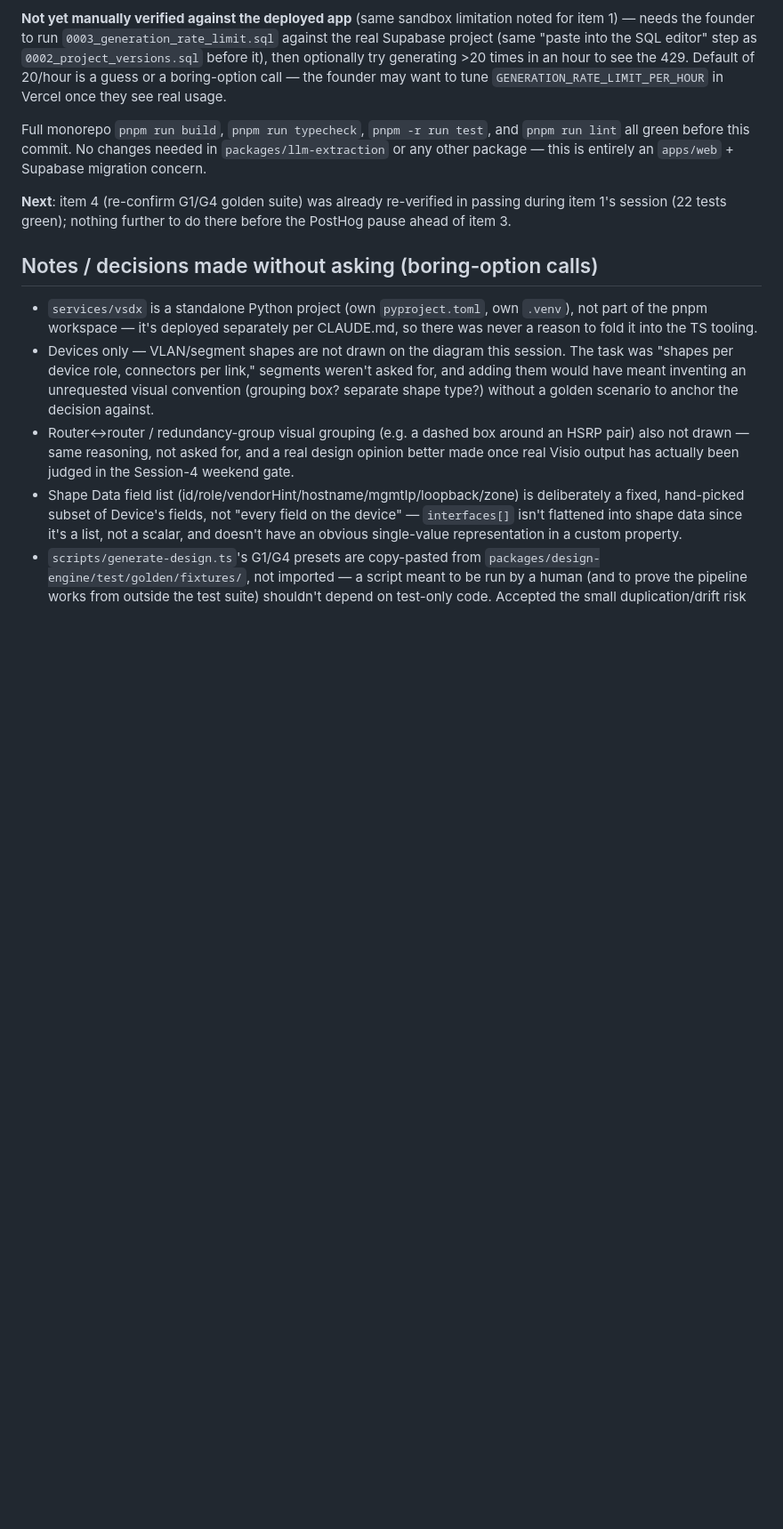
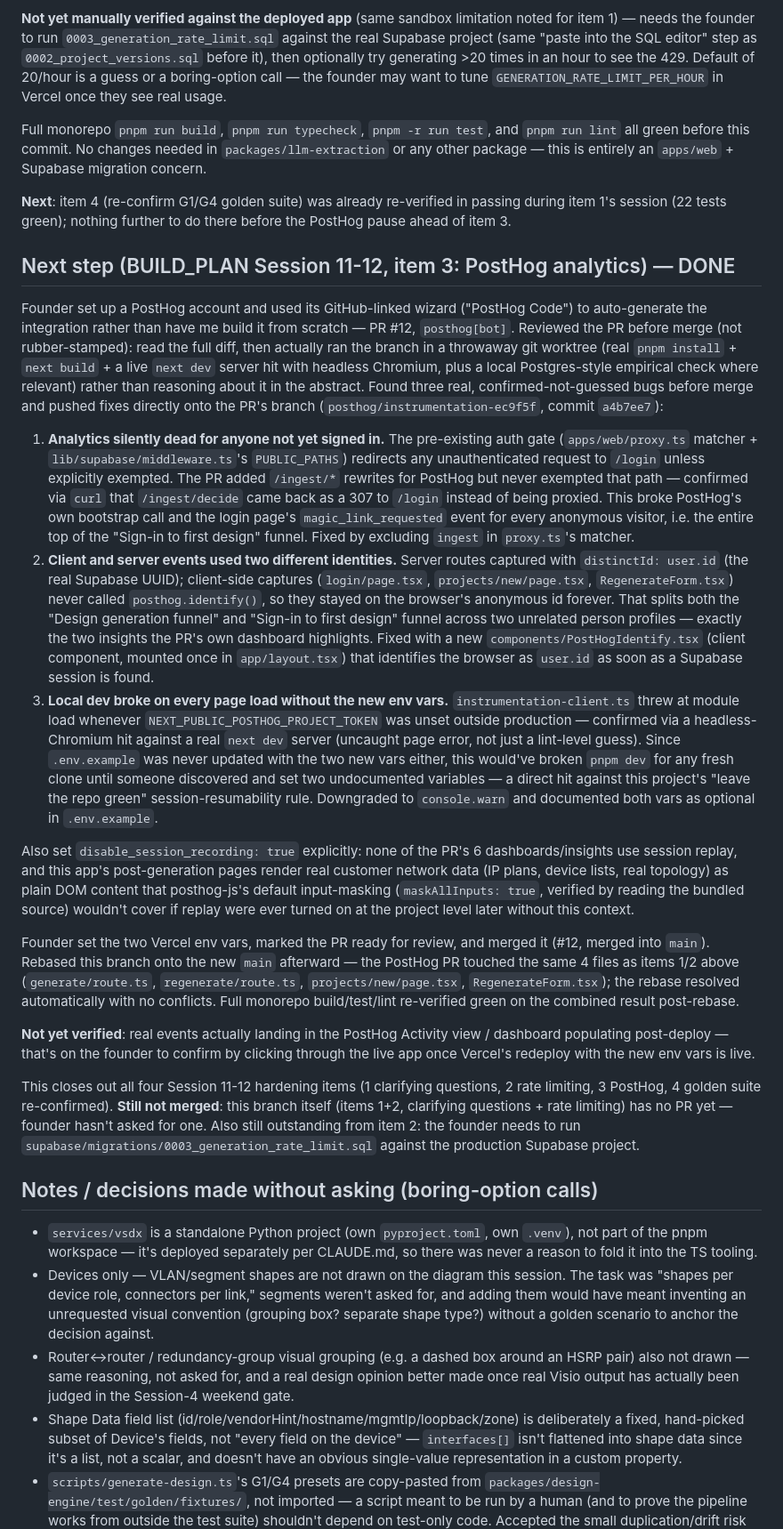
Before and after one commit to aiagency-sudo/netdesign-saas, a Markdown page: TODO.md, the part around the change. Shown at 89% size. GitHub-like rendering; blank space fills up the shorter version.

Commit message:
Document PostHog PR review/fixes and close out Session 11-12 hardening
PR #12 (PostHog analytics, posthog[bot]) merged into main. Record what
was found during review (auth gate blocking anonymous analytics, split
client/server identities breaking both advertised funnels, dev-mode
crash on missing env vars) and the fixes pushed directly to that PR's
branch before merge. Rebased this branch onto the new main; no
conflicts despite touching the same 4 files.

Co-Authored-By: Claude Sonnet 5 <noreply@anthropic.com>
Claude-Session: https://claude.ai/code/session_01Atb1fjcvvV14UedknAZA4j

```diff
--- a/TODO.md
+++ b/TODO.md
@@ -707,6 +707,81 @@ entirely an `apps/web` + Supabase migration concern.
 in passing during item 1's session (22 tests green); nothing further to
 do there before the PostHog pause ahead of item 3.
 
+## Next step (BUILD_PLAN Session 11-12, item 3: PostHog analytics) — DONE
+
+Founder set up a PostHog account and used its GitHub-linked wizard
+("PostHog Code") to auto-generate the integration rather than have me
+build it from scratch — PR #12, `posthog[bot]`. Reviewed the PR before
+merge (not rubber-stamped): read the full diff, then actually ran the
+branch in a throwaway git worktree (real `pnpm install` + `next build` +
+a live `next dev` server hit with headless Chromium, plus a local
+Postgres-style empirical check where relevant) rather than reasoning
+about it in the abstract. Found three real, confirmed-not-guessed bugs
+before merge and pushed fixes directly onto the PR's branch
+(`posthog/instrumentation-ec9f5f`, commit `a4b7ee7`):
+
+1. **Analytics silently dead for anyone not yet signed in.** The
+   pre-existing auth gate (`apps/web/proxy.ts` matcher +
+   `lib/supabase/middleware.ts`'s `PUBLIC_PATHS`) redirects any
+   unauthenticated request to `/login` unless explicitly exempted. The
+   PR added `/ingest/*` rewrites for PostHog but never exempted that
+   path — confirmed via `curl` that `/ingest/decide` came back as a 307
+   to `/login` instead of being proxied. This broke PostHog's own
+   bootstrap call and the login page's `magic_link_requested` event for
+   every anonymous visitor, i.e. the entire top of the "Sign-in to first
+   design" funnel. Fixed by excluding `ingest` in `proxy.ts`'s matcher.
+2. **Client and server events used two different identities.** Server
+   routes captured with `distinctId: user.id` (the real Supabase UUID);
+   client-side captures (`login/page.tsx`, `projects/new/page.tsx`,
+   `RegenerateForm.tsx`) never called `posthog.identify()`, so they
+   stayed on the browser's anonymous id forever. That splits both the
+   "Design generation funnel" and "Sign-in to first design" funnel
+   across two unrelated person profiles — exactly the two insights the
+   PR's own dashboard highlights. Fixed with a new
+   `components/PostHogIdentify.tsx` (client component, mounted once in
+   `app/layout.tsx`) that identifies the browser as `user.id` as soon as
+   a Supabase session is found.
+3. **Local dev broke on every page load without the new env vars.**
+   `instrumentation-client.ts` threw at module load whenever
+   `NEXT_PUBLIC_POSTHOG_PROJECT_TOKEN` was unset outside production —
+   confirmed via a headless-Chromium hit against a real `next dev`
+   server (uncaught page error, not just a lint-level guess). Since
+   `.env.example` was never updated with the two new vars either, this
+   would've broken `pnpm dev` for any fresh clone until someone
+   discovered and set two undocumented variables — a direct hit against
+   this project's "leave the repo green" session-resumability rule.
+   Downgraded to `console.warn` and documented both vars as optional in
+   `.env.example`.
+
+Also set `disable_session_recording: true` explicitly: none of the PR's
+6 dashboards/insights use session replay, and this app's post-generation
+pages render real customer network data (IP plans, device lists, real
+topology) as plain DOM content that posthog-js's default input-masking
+(`maskAllInputs: true`, verified by reading the bundled source) wouldn't
+cover if replay were ever turned on at the project level later without
+this context.
+
+Founder set the two Vercel env vars, marked the PR ready for review, and
+merged it (#12, merged into `main`). Rebased this branch onto the new
+`main` afterward — the PostHog PR touched the same 4 files as items 1/2
+above (`generate/route.ts`, `regenerate/route.ts`, `projects/new/page.tsx`,
+`RegenerateForm.tsx`); the rebase resolved automatically with no
+conflicts. Full monorepo build/test/lint re-verified green on the
+combined result post-rebase.
+
+**Not yet verified**: real events actually landing in the PostHog
+Activity view / dashboard populating post-deploy — that's on the founder
+to confirm by clicking through the live app once Vercel's redeploy with
+the new env vars is live.
+
+This closes out all four Session 11-12 hardening items (1 clarifying
+questions, 2 rate limiting, 3 PostHog, 4 golden suite re-confirmed).
+**Still not merged**: this branch itself (items 1+2, clarifying
+questions + rate limiting) has no PR yet — founder hasn't asked for one.
+Also still outstanding from item 2: the founder needs to run
+`supabase/migrations/0003_generation_rate_limit.sql` against the
+production Supabase project.
+
 ## Notes / decisions made without asking (boring-option calls)
 
 - `services/vsdx` is a standalone Python project (own `pyproject.toml`, own
```
